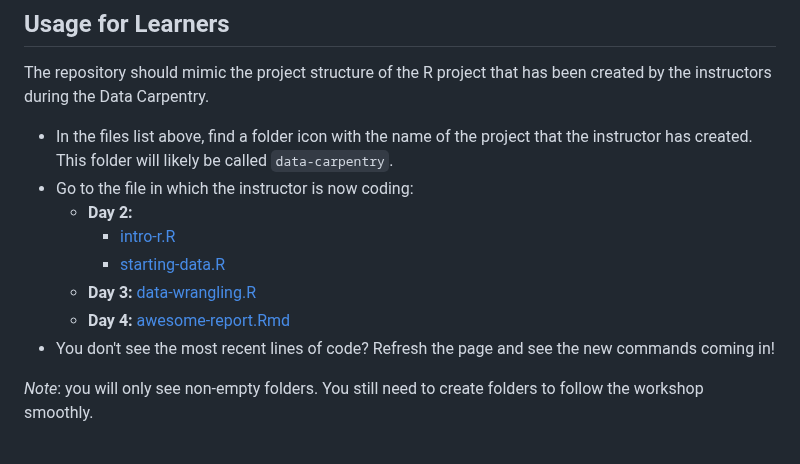
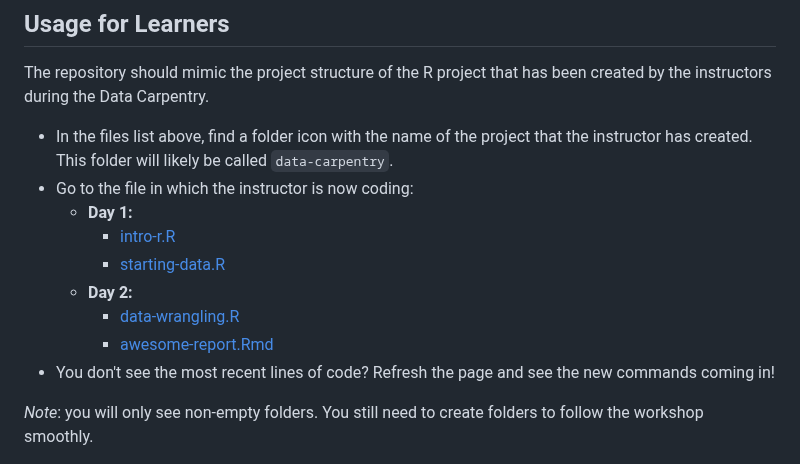
Before and after one commit to cdsleiden/20230612-dc-code, a Markdown page: README.md, the part around the change. Drawn GitHub-style.

Commit message:
update README and test push access

```diff
--- a/README.md
+++ b/README.md
@@ -16,11 +16,12 @@ been created by the instructors during the Data Carpentry.
   the instructor has created. This folder will likely be called
   `data-carpentry`.
 - Go to the file in which the instructor is now coding:
+  - **Day 1:**
+    - [intro-r.R](data-carpentry/scripts/intro-r.R)
+    - [starting-data.R](data-carpentry/scripts/starting-data.R)
   - **Day 2:**
-     - [intro-r.R](data-carpentry/scripts/intro-r.R)
-     - [starting-data.R](data-carpentry/scripts/starting-data.R)
-  - **Day 3:** [data-wrangling.R](data-carpentry/scripts/data-wrangling.R)
-  - **Day 4:** [awesome-report.Rmd](data-carpentry/documents/awesome-report.Rmd)
+    - [data-wrangling.R](data-carpentry/scripts/data-wrangling.R)
+    - [awesome-report.Rmd](data-carpentry/documents/awesome-report.Rmd)
 - You don't see the most recent lines of code? Refresh the page and see the new commands coming in!
 
 *Note*: you will only see non-empty folders. You still need to create folders to follow the workshop smoothly.
```
